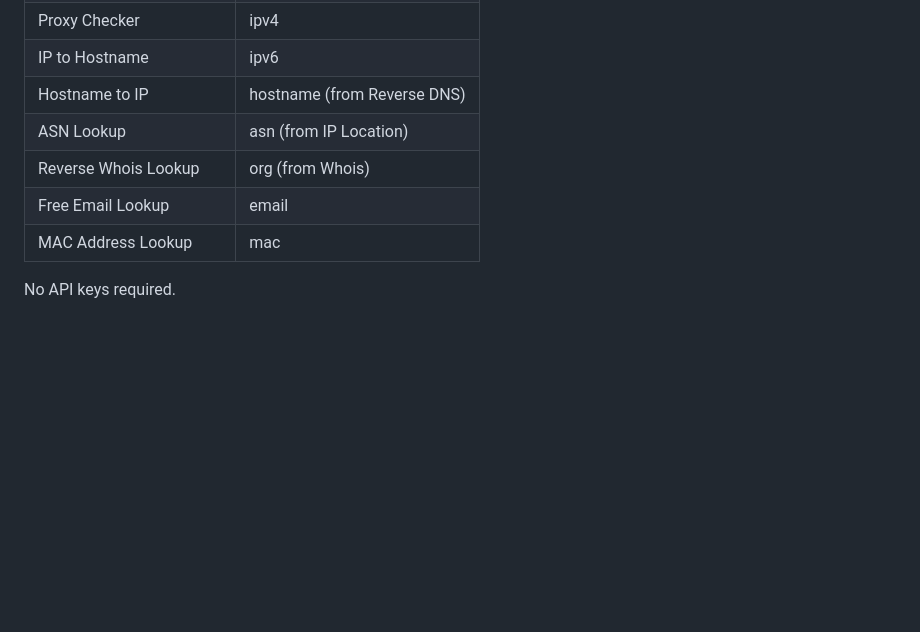
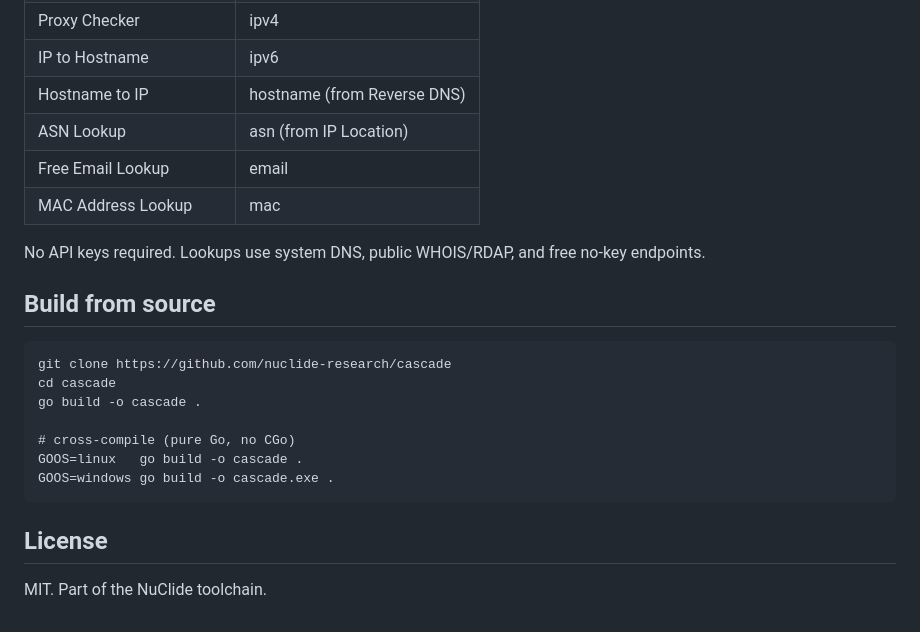
Before and after one commit to nuclide-research/cascade, a Markdown page: README.md, the part around one of its changes. Rendered like a GitHub page; blank space fills up the shorter version.

````diff
--- a/README.md
+++ b/README.md
@@ -52,8 +75,23 @@ cascade cloudflare.com -j results.json
 | IP to Hostname | ipv6 |
 | Hostname to IP | hostname (from Reverse DNS) |
 | ASN Lookup | asn (from IP Location) |
-| Reverse Whois Lookup | org (from Whois) |
 | Free Email Lookup | email |
 | MAC Address Lookup | mac |
 
-No API keys required.
+No API keys required. Lookups use system DNS, public WHOIS/RDAP, and free no-key endpoints.
+
+## Build from source
+
+```
+git clone https://github.com/nuclide-research/cascade
+cd cascade
+go build -o cascade .
+
+# cross-compile (pure Go, no CGo)
+GOOS=linux   go build -o cascade .
+GOOS=windows go build -o cascade.exe .
+```
+
+## License
+
+MIT. Part of the NuClide toolchain.
````
Also changed, not shown: other parts of README.md (+26 -3 lines), docs/cli.png (added), docs/gui.png (added), 1 other file.
